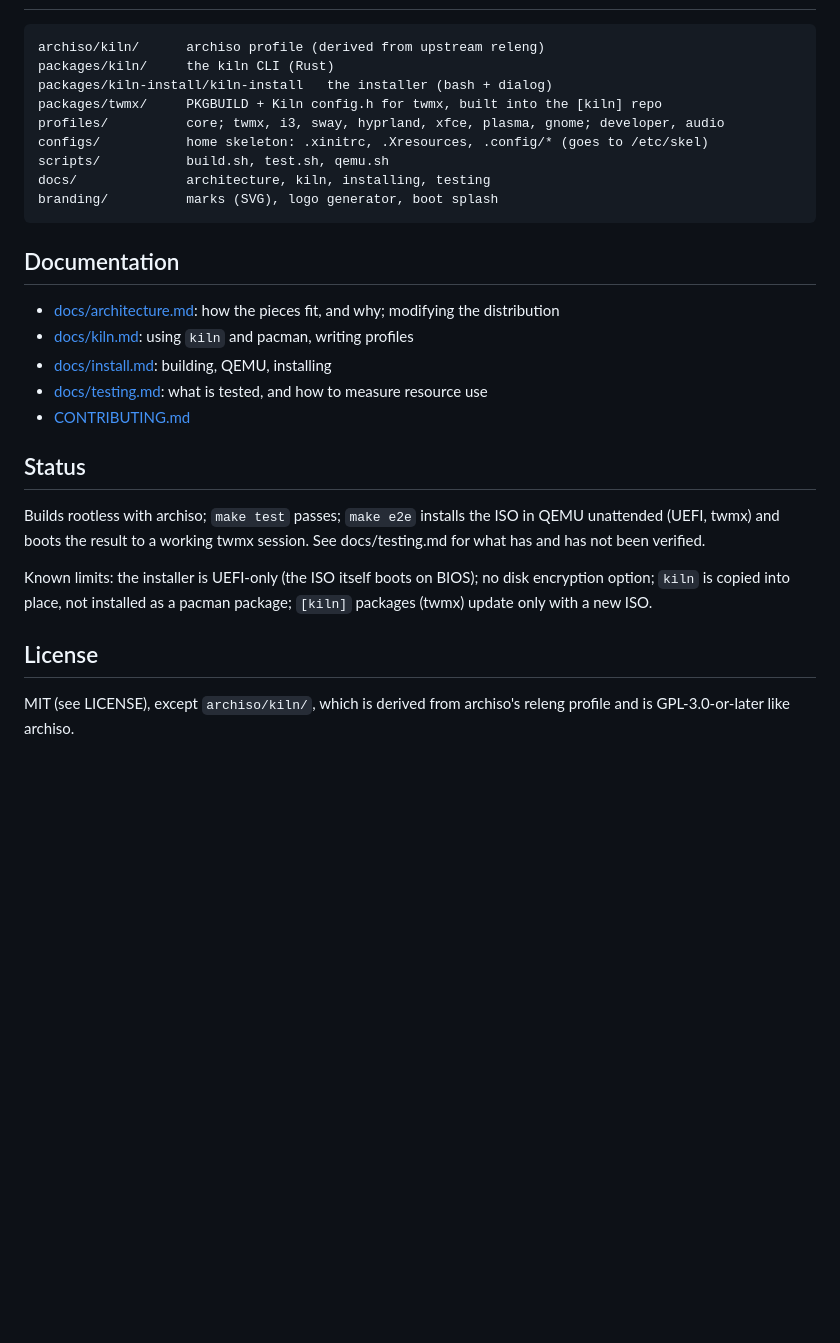
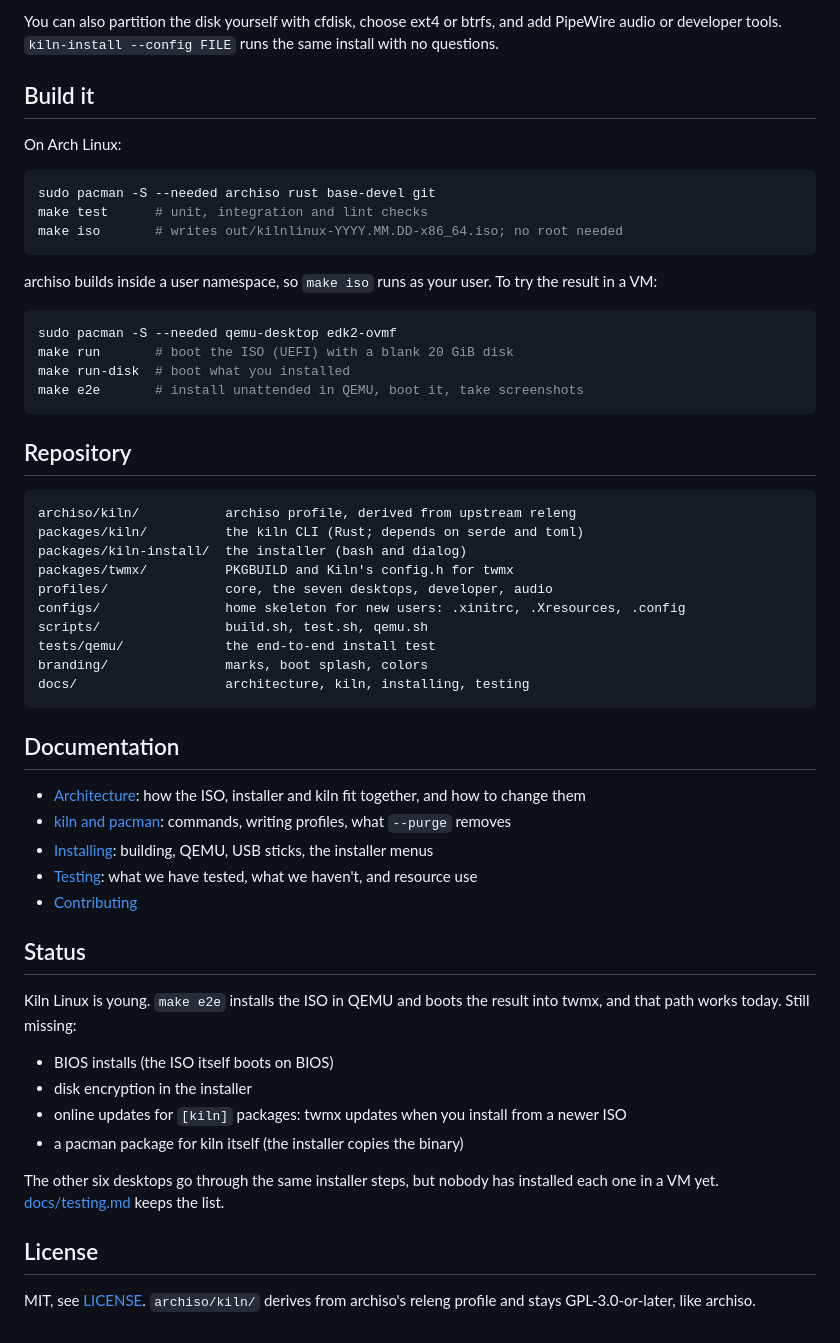
Before and after one commit to kilnlinux/Kiln-Linux, a Markdown page: README.md, the part around one of its changes. GitHub-like rendering; blank space fills up the shorter version.

````diff
--- a/README.md
+++ b/README.md
@@ -31,35 +92,65 @@ After installing, `make run-disk` boots the installed disk.
+You can also partition the disk yourself with cfdisk, choose ext4 or btrfs,
+and add PipeWire audio or developer tools. `kiln-install --config FILE`
+runs the same install with no questions.
+
+## Build it
+
+On Arch Linux:
+
+```sh
+sudo pacman -S --needed archiso rust base-devel git
+make test      # unit, integration and lint checks
+make iso       # writes out/kilnlinux-YYYY.MM.DD-x86_64.iso; no root needed
+```
+
+archiso builds inside a user namespace, so `make iso` runs as your user. To
+try the result in a VM:
+
+```sh
+sudo pacman -S --needed qemu-desktop edk2-ovmf
+make run       # boot the ISO (UEFI) with a blank 20 GiB disk
+make run-disk  # boot what you installed
+make e2e       # install unattended in QEMU, boot it, take screenshots
+```
+
+## Repository
 
 ```text
-archiso/kiln/      archiso profile (derived from upstream releng)
-packages/kiln/     the kiln CLI (Rust)
-packages/kiln-install/kiln-install   the installer (bash + dialog)
-packages/twmx/     PKGBUILD + Kiln config.h for twmx, built into the [kiln] repo
-profiles/          core; twmx, i3, sway, hyprland, xfce, plasma, gnome; developer, audio
-configs/           home skeleton: .xinitrc, .Xresources, .config/* (goes to /etc/skel)
-scripts/           build.sh, test.sh, qemu.sh
-docs/              architecture, kiln, installing, testing
-branding/          marks (SVG), logo generator, boot splash
+archiso/kiln/           archiso profile, derived from upstream releng
+packages/kiln/          the kiln CLI (Rust; depends on serde and toml)
+packages/kiln-install/  the installer (bash and dialog)
+packages/twmx/          PKGBUILD and Kiln's config.h for twmx
+profiles/               core, the seven desktops, developer, audio
+configs/                home skeleton for new users: .xinitrc, .Xresources, .config
+scripts/                build.sh, test.sh, qemu.sh
+tests/qemu/             the end-to-end install test
+branding/               marks, boot splash, colors
+docs/                   architecture, kiln, installing, testing
 ```
 
 ## Documentation
 
-- [docs/architecture.md](docs/architecture.md): how the pieces fit, and why; modifying the distribution
-- [docs/kiln.md](docs/kiln.md): using `kiln` and pacman, writing profiles
-- [docs/install.md](docs/install.md): building, QEMU, installing
-- [docs/testing.md](docs/testing.md): what is tested, and how to measure resource use
-- [CONTRIBUTING.md](CONTRIBUTING.md)
+- [Architecture](docs/architecture.md): how the ISO, installer and kiln fit together, and how to change them
+- [kiln and pacman](docs/kiln.md): commands, writing profiles, what `--purge` removes
+- [Installing](docs/install.md): building, QEMU, USB sticks, the installer menus
+- [Testing](docs/testing.md): what we have tested, what we haven't, and resource use
+- [Contributing](CONTRIBUTING.md)
 
 ## Status
 
-Builds rootless with archiso; `make test` passes; `make e2e` installs the ISO
-in QEMU unattended (UEFI, twmx) and boots the result to a working twmx
-session. See docs/testing.md for what has and has not been verified.
+Kiln Linux is young. `make e2e` installs the ISO in QEMU and boots the
+result into twmx, and that path works today. Still missing:
 
-Known limits: the installer is UEFI-only (the ISO itself boots on BIOS); no
-disk encryption option; `kiln` is copied into place, not installed as a
-pacman package; `[kiln]` packages (twmx) update only with a new ISO.
+- BIOS installs (the ISO itself boots on BIOS)
+- disk encryption in the installer
+- online updates for `[kiln]` packages: twmx updates when you install from a newer ISO
+- a pacman package for kiln itself (the installer copies the binary)
+
+The other six desktops go through the same installer steps, but nobody has
+installed each one in a VM yet. [docs/testing.md](docs/testing.md) keeps the
+list.
 
 ## License
 
-MIT (see LICENSE), except `archiso/kiln/`, which is derived from archiso's
-releng profile and is GPL-3.0-or-later like archiso.
+MIT, see [LICENSE](LICENSE). `archiso/kiln/` derives from archiso's releng
+profile and stays GPL-3.0-or-later, like archiso.
````
Also changed, not shown: other parts of README.md (+83 -22 lines), docs/images/fastfetch.png (added).
